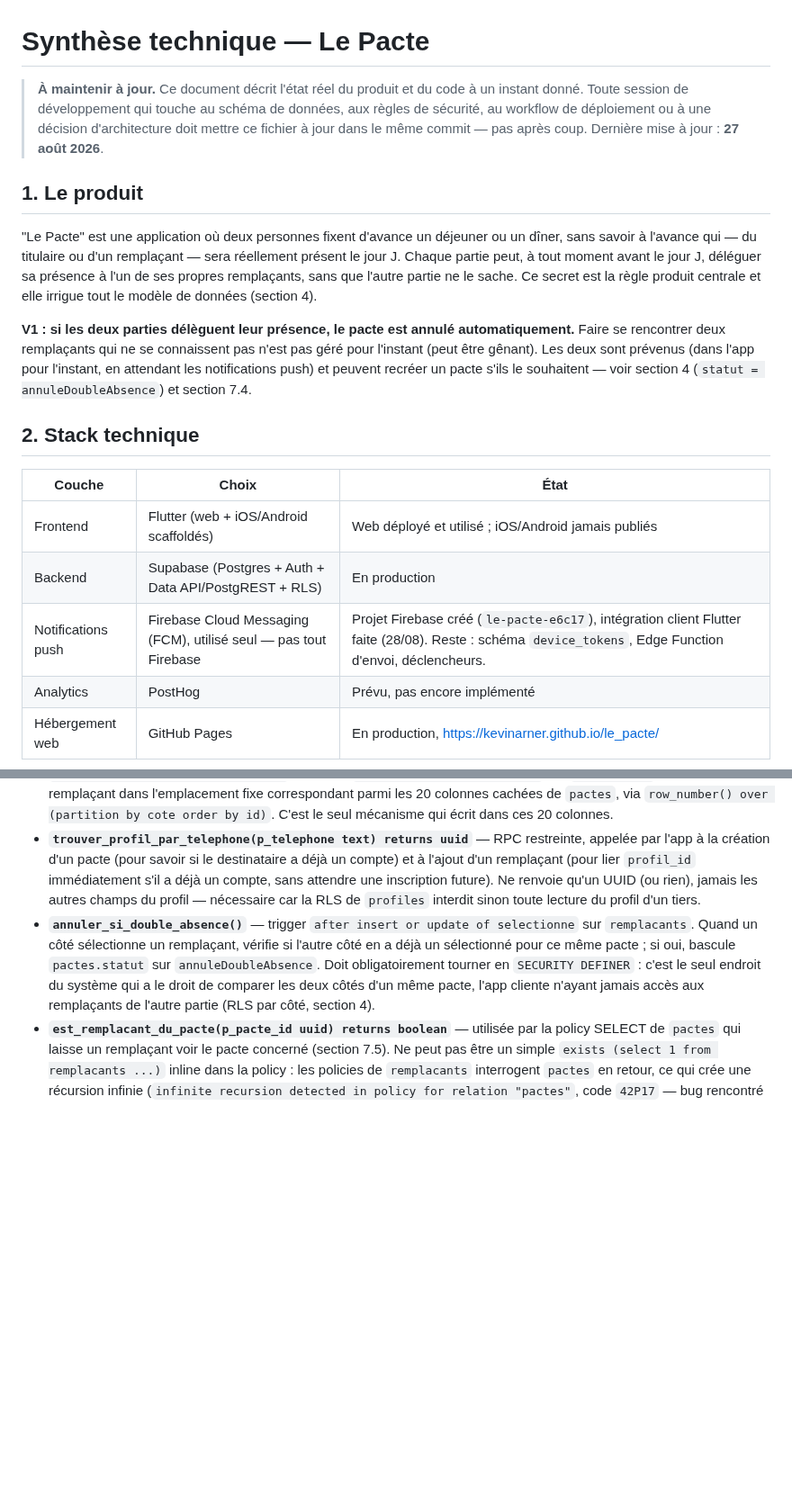
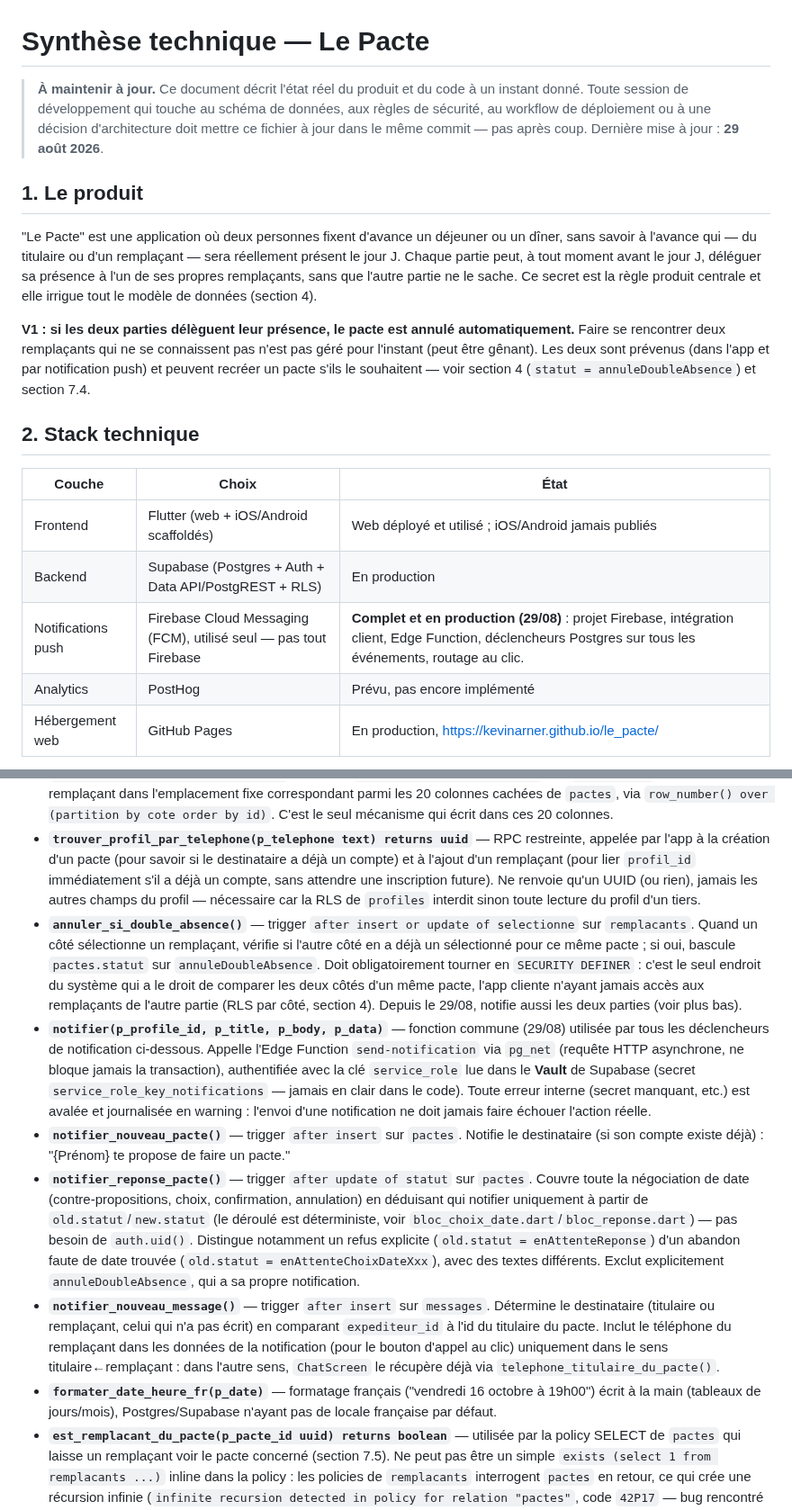
Before and after one commit to kevinarner/le_pacte, a Markdown page: ARCHITECTURE.md, 2 parts joined by grey strips. Shown at 90% size. Rendered like a GitHub page; blank space fills up the shorter version.

Commit message:
ARCHITECTURE.md : déclencheurs de notification et routage au clic

```diff
--- a/ARCHITECTURE.md
+++ b/ARCHITECTURE.md
@@ -1,12 +1,12 @@
 # Synthèse technique — Le Pacte
 
-> **À maintenir à jour.** Ce document décrit l'état réel du produit et du code à un instant donné. Toute session de développement qui touche au schéma de données, aux règles de sécurité, au workflow de déploiement ou à une décision d'architecture doit mettre ce fichier à jour dans le même commit — pas après coup. Dernière mise à jour : **27 août 2026**.
+> **À maintenir à jour.** Ce document décrit l'état réel du produit et du code à un instant donné. Toute session de développement qui touche au schéma de données, aux règles de sécurité, au workflow de déploiement ou à une décision d'architecture doit mettre ce fichier à jour dans le même commit — pas après coup. Dernière mise à jour : **29 août 2026**.
 
 ## 1. Le produit
 
 "Le Pacte" est une application où deux personnes fixent d'avance un déjeuner ou un dîner, sans savoir à l'avance qui — du titulaire ou d'un remplaçant — sera réellement présent le jour J. Chaque partie peut, à tout moment avant le jour J, déléguer sa présence à l'un de ses propres remplaçants, sans que l'autre partie ne le sache. Ce secret est la règle produit centrale et elle irrigue tout le modèle de données (section 4).
 
-**V1 : si les deux parties délèguent leur présence, le pacte est annulé automatiquement.** Faire se rencontrer deux remplaçants qui ne se connaissent pas n'est pas géré pour l'instant (peut être gênant). Les deux sont prévenus (dans l'app pour l'instant, en attendant les notifications push) et peuvent recréer un pacte s'ils le souhaitent — voir section 4 (`statut = annuleDoubleAbsence`) et section 7.4.
+**V1 : si les deux parties délèguent leur présence, le pacte est annulé automatiquement.** Faire se rencontrer deux remplaçants qui ne se connaissent pas n'est pas géré pour l'instant (peut être gênant). Les deux sont prévenus (dans l'app et par notification push) et peuvent recréer un pacte s'ils le souhaitent — voir section 4 (`statut = annuleDoubleAbsence`) et section 7.4.
 
 ## 2. Stack technique
 
@@ -14,7 +14,7 @@
 |---|---|---|
 | Frontend | Flutter (web + iOS/Android scaffoldés) | Web déployé et utilisé ; iOS/Android jamais publiés |
 | Backend | Supabase (Postgres + Auth + Data API/PostgREST + RLS) | En production |
-| Notifications push | Firebase Cloud Messaging (FCM), utilisé seul — pas tout Firebase | Projet Firebase créé (`le-pacte-e6c17`), intégration client Flutter faite (28/08). Reste : schéma `device_tokens`, Edge Function d'envoi, déclencheurs. |
+| Notifications push | Firebase Cloud Messaging (FCM), utilisé seul — pas tout Firebase | **Complet et en production (29/08)** : projet Firebase, intégration client, Edge Function, déclencheurs Postgres sur tous les événements, routage au clic. |
 | Analytics | PostHog | Prévu, pas encore implémenté |
 | Hébergement web | GitHub Pages | En production, https://kevinarner.github.io/le_pacte/ |
 
@@ -83,7 +83,12 @@ Ces fonctions tournent avec les droits du propriétaire de la base, pas ceux de
 - **`handle_new_user()`** — trigger `after insert` sur `auth.users`. Crée la ligne `profiles` correspondante, rattache automatiquement tout pacte en attente dont `destinataire_telephone` correspond au numéro du nouvel inscrit (met à jour `destinataire_id`), ET (depuis le 27/08) relie de la même façon tous les `remplacants.profil_id` correspondants — potentiellement plusieurs à la fois, un même numéro pouvant apparaître sur plusieurs pactes.
 - **`synchroniser_remplacants_caches()`** — trigger `after insert/update/delete` sur `remplacants`. Recopie chaque remplaçant dans l'emplacement fixe correspondant parmi les 20 colonnes cachées de `pactes`, via `row_number() over (partition by cote order by id)`. C'est le seul mécanisme qui écrit dans ces 20 colonnes.
 - **`trouver_profil_par_telephone(p_telephone text) returns uuid`** — RPC restreinte, appelée par l'app à la création d'un pacte (pour savoir si le destinataire a déjà un compte) et à l'ajout d'un remplaçant (pour lier `profil_id` immédiatement s'il a déjà un compte, sans attendre une inscription future). Ne renvoie qu'un UUID (ou rien), jamais les autres champs du profil — nécessaire car la RLS de `profiles` interdit sinon toute lecture du profil d'un tiers.
-- **`annuler_si_double_absence()`** — trigger `after insert or update of selectionne` sur `remplacants`. Quand un côté sélectionne un remplaçant, vérifie si l'autre côté en a déjà un sélectionné pour ce même pacte ; si oui, bascule `pactes.statut` sur `annuleDoubleAbsence`. Doit obligatoirement tourner en `SECURITY DEFINER` : c'est le seul endroit du système qui a le droit de comparer les deux côtés d'un même pacte, l'app cliente n'ayant jamais accès aux remplaçants de l'autre partie (RLS par côté, section 4).
+- **`annuler_si_double_absence()`** — trigger `after insert or update of selectionne` sur `remplacants`. Quand un côté sélectionne un remplaçant, vérifie si l'autre côté en a déjà un sélectionné pour ce même pacte ; si oui, bascule `pactes.statut` sur `annuleDoubleAbsence`. Doit obligatoirement tourner en `SECURITY DEFINER` : c'est le seul endroit du système qui a le droit de comparer les deux côtés d'un même pacte, l'app cliente n'ayant jamais accès aux remplaçants de l'autre partie (RLS par côté, section 4). Depuis le 29/08, notifie aussi les deux parties (voir plus bas).
+- **`notifier(p_profile_id, p_title, p_body, p_data)`** — fonction commune (29/08) utilisée par tous les déclencheurs de notification ci-dessous. Appelle l'Edge Function `send-notification` via `pg_net` (requête HTTP asynchrone, ne bloque jamais la transaction), authentifiée avec la clé `service_role` lue dans le **Vault** de Supabase (secret `service_role_key_notifications` — jamais en clair dans le code). Toute erreur interne (secret manquant, etc.) est avalée et journalisée en warning : l'envoi d'une notification ne doit jamais faire échouer l'action réelle.
+- **`notifier_nouveau_pacte()`** — trigger `after insert` sur `pactes`. Notifie le destinataire (si son compte existe déjà) : "{Prénom} te propose de faire un pacte."
+- **`notifier_reponse_pacte()`** — trigger `after update of statut` sur `pactes`. Couvre toute la négociation de date (contre-propositions, choix, confirmation, annulation) en déduisant qui notifier uniquement à partir de `old.statut`/`new.statut` (le déroulé est déterministe, voir `bloc_choix_date.dart`/`bloc_reponse.dart`) — pas besoin de `auth.uid()`. Distingue notamment un refus explicite (`old.statut = enAttenteReponse`) d'un abandon faute de date trouvée (`old.statut = enAttenteChoixDateXxx`), avec des textes différents. Exclut explicitement `annuleDoubleAbsence`, qui a sa propre notification.
+- **`notifier_nouveau_message()`** — trigger `after insert` sur `messages`. Détermine le destinataire (titulaire ou remplaçant, celui qui n'a pas écrit) en comparant `expediteur_id` à l'id du titulaire du pacte. Inclut le téléphone du remplaçant dans les données de la notification (pour le bouton d'appel au clic) uniquement dans le sens titulaire←remplaçant : dans l'autre sens, `ChatScreen` le récupère déjà via `telephone_titulaire_du_pacte()`.
+- **`formater_date_heure_fr(p_date)`** — formatage français ("vendredi 16 octobre à 19h00") écrit à la main (tableaux de jours/mois), Postgres/Supabase n'ayant pas de locale française par défaut.
 - **`est_remplacant_du_pacte(p_pacte_id uuid) returns boolean`** — utilisée par la policy SELECT de `pactes` qui laisse un remplaçant voir le pacte concerné (section 7.5). Ne peut pas être un simple `exists (select 1 from remplacants ...)` inline dans la policy : les policies de `remplacants` interrogent `pactes` en retour, ce qui crée une récursion infinie (`infinite recursion detected in policy for relation "pactes"`, code `42P17` — bug rencontré le 27/08, voir section 8). Passer par une fonction `SECURITY DEFINER` casse la boucle, puisqu'elle contourne la RLS de `remplacants` pour cette vérification précise.
 - **`telephone_titulaire_du_pacte(p_remplacant_id uuid) returns text`** — permet au bouton d'appel du chat de fonctionner côté remplaçant : renvoie le téléphone du titulaire, uniquement si l'appelant est bien le remplaçant lié à cette ligne (`profil_id = auth.uid()`). Dans l'autre sens (titulaire appelant son remplaçant), aucune fonction n'est nécessaire : le titulaire a déjà ce numéro dans son propre formulaire.
 
```
Also changed, not shown: other parts of ARCHITECTURE.md (+1 -3 lines).
